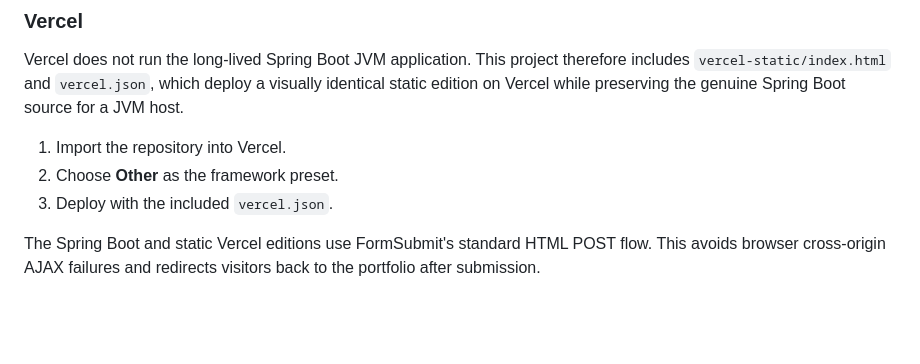
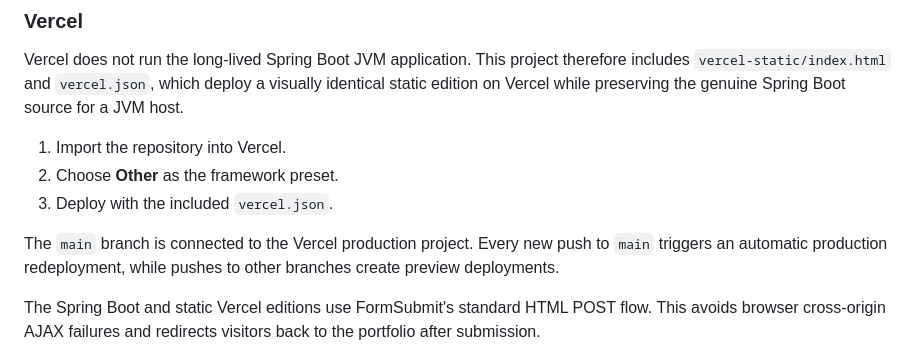
Before and after one commit to AzizulHakim00/My-portfolio, a Markdown page: README.md, the part around the change. GitHub-like rendering; blank space fills up the shorter version.

Commit message:
Document automatic Vercel deployment

```diff
--- a/README.md
+++ b/README.md
@@ -60,6 +60,8 @@ Vercel does not run the long-lived Spring Boot JVM application. This project the
 2. Choose **Other** as the framework preset.
 3. Deploy with the included `vercel.json`.
 
+The `main` branch is connected to the Vercel production project. Every new push to `main` triggers an automatic production redeployment, while pushes to other branches create preview deployments.
+
 The Spring Boot and static Vercel editions use FormSubmit's standard HTML POST flow. This avoids browser cross-origin AJAX failures and redirects visitors back to the portfolio after submission.
 
 ## Contact-form activation
```
